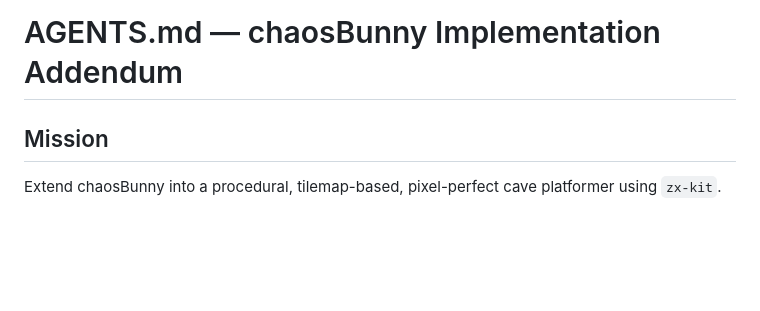
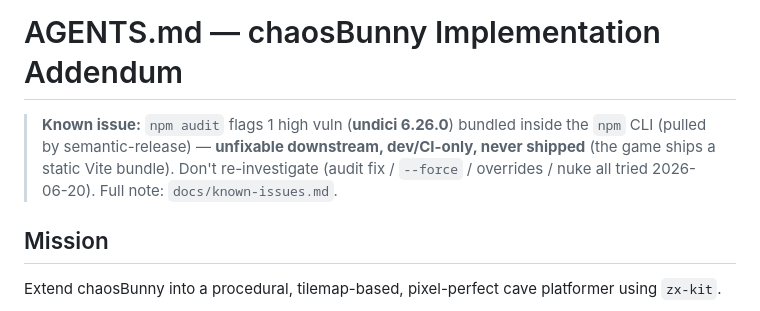
Before and after one commit to zrebec/chaosbunny, a Markdown page: CLAUDE.md, the part around the change. GitHub-like rendering; blank space fills up the shorter version.

```diff
--- a/CLAUDE.md
+++ b/CLAUDE.md
@@ -1,4 +1,6 @@
 # AGENTS.md — chaosBunny Implementation Addendum
+
+> **Known issue:** `npm audit` flags 1 high vuln (**undici 6.26.0**) bundled inside the `npm` CLI (pulled by semantic-release) — **unfixable downstream, dev/CI-only, never shipped** (the game ships a static Vite bundle). Don't re-investigate (audit fix / `--force` / overrides / nuke all tried 2026-06-20). Full note: `docs/known-issues.md`.
 
 ## Mission
 
```
Also changed, not shown: docs/known-issues.md (added, +49 -0 lines).
